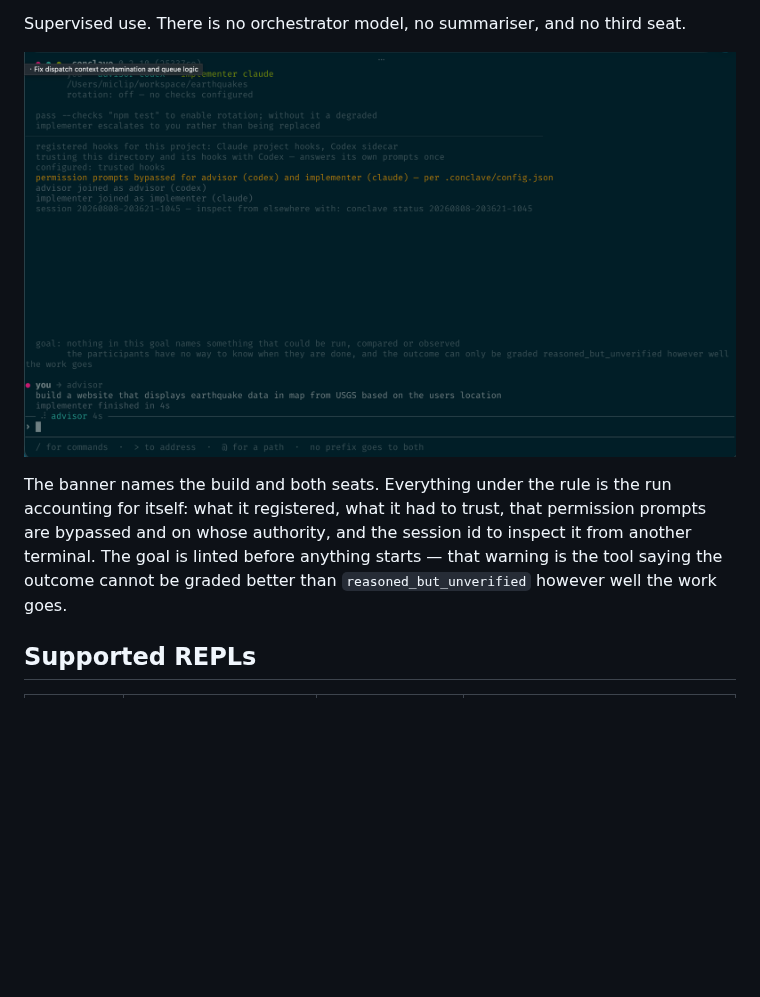
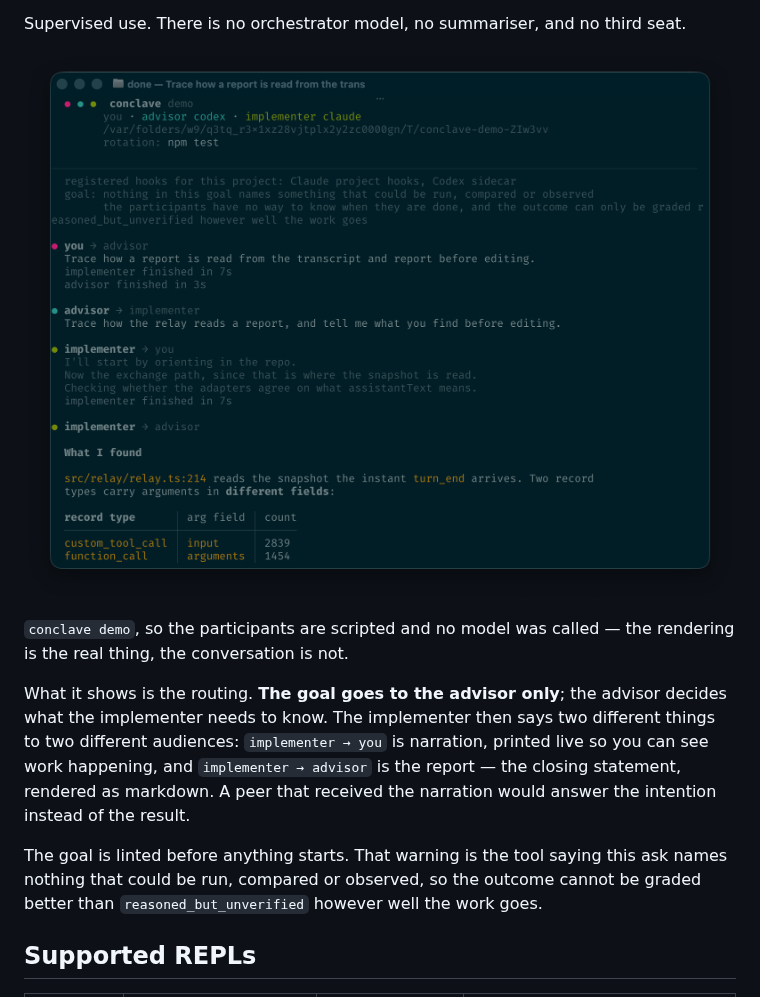
Before and after one commit to miclip/conclave, a Markdown page: README.md, the part around one of its changes. Rendered like a GitHub page; pictures changed too: docs/images/console.png; blank space fills up the shorter version.

Commit message:
A console image that shows the routing, and a caption that describes it
The first screenshot was a banner and a footer: two seats joined and one of
them working. The replacement carries a whole exchange, which is the thing the
prose spends three paragraphs on -- the goal reaching the advisor ALONE, the
advisor deciding what the implementer needs, and the implementer saying two
different things to two different audiences: narration to the human, printed
live, and the report to its peer, rendered as markdown.

The caption is rewritten because it described the old picture: permission
bypass and a session id, neither of which is in this one.

It says `conclave demo` in its own banner and the caption says so too. The
rendering is real and the conversation is scripted, and a project that puts
`observed` and `reasoned_but_unverified` in its own output should not have a
picture of fake agents in its README passing for real ones.

Co-Authored-By: Claude Opus 5 <noreply@anthropic.com>
Claude-Session: https://claude.ai/code/session_019fyyvznon8RmZdts5BEv2Y

```diff
--- a/README.md
+++ b/README.md
@@ -16,9 +16,17 @@ Supervised use. There is no orchestrator model, no summariser, and no third seat
 
-The banner names the build and both seats. Everything under the rule is the run accounting
-for itself: what it registered, what it had to trust, that permission prompts are bypassed
-and on whose authority, and the session id to inspect it from another terminal. The goal is
-linted before anything starts — that warning is the tool saying the outcome cannot be graded
-better than `reasoned_but_unverified` however well the work goes.
+`conclave demo`, so the participants are scripted and no model was called — the rendering is
+the real thing, the conversation is not.
+
+What it shows is the routing. **The goal goes to the advisor only**; the advisor decides what
+the implementer needs to know. The implementer then says two different things to two
+different audiences: `implementer → you` is narration, printed live so you can see work
+happening, and `implementer → advisor` is the report — the closing statement, rendered as
+markdown. A peer that received the narration would answer the intention instead of the
+result.
+
+The goal is linted before anything starts. That warning is the tool saying this ask names
+nothing that could be run, compared or observed, so the outcome cannot be graded better than
+`reasoned_but_unverified` however well the work goes.
 
 ## Supported REPLs
 
```
Also changed, not shown: other parts of README.md (+1 -1 lines).
